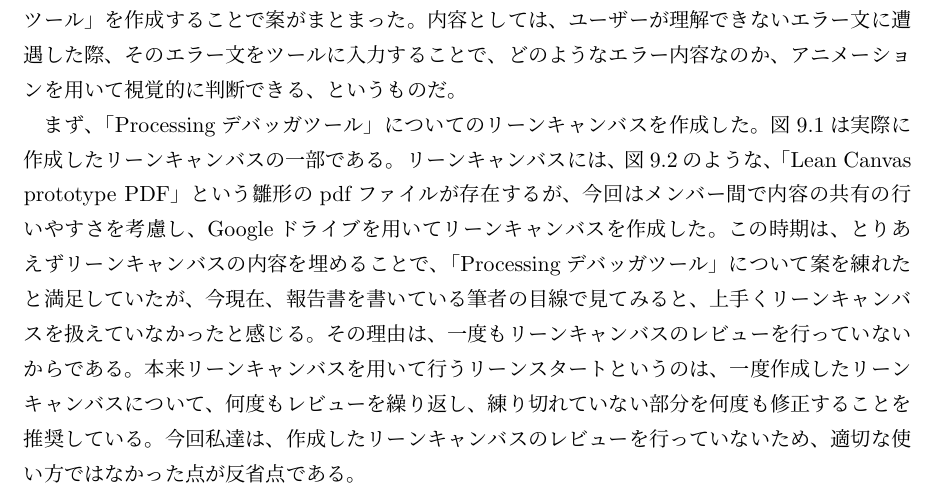
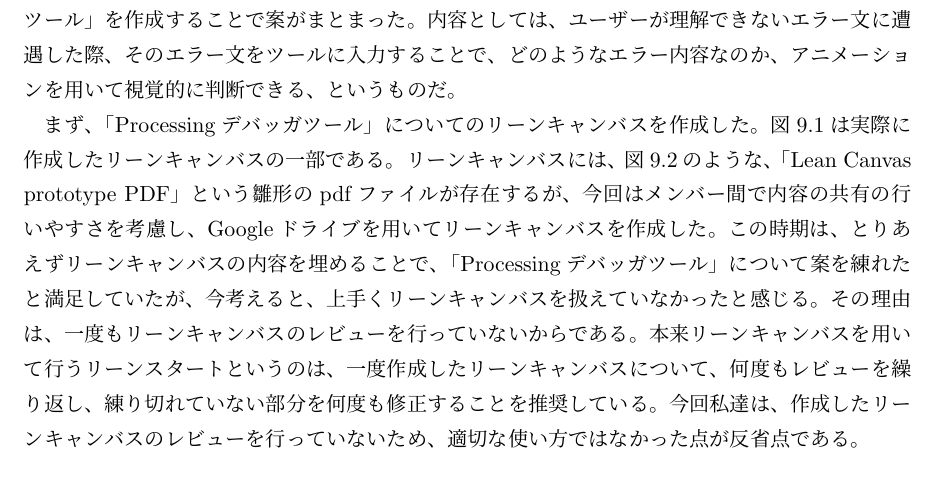
Before and after one commit to FUNPBL2015/edu_groupreport, a LaTeX thesis (group.tex): part of page 30 of 51, cut so that both start at the same text. Compiled offline with pLaTeX and dvipdfmx.

Commit message:
変な言い方を修正

```diff
--- a/group.tex
+++ b/group.tex
@@ -573,7 +573,7 @@ I would like to plan for differentiation with the software because the suggestio
 \subsection{Processingデバッガツール}
 \par 今後の方針について、担当教員にレビューをして頂いたところ、原田先生から、「より自分たちにとって身近な問題を解決するためのアプリを作成するのが良い」というレビューを頂き、案として考えていた、観光教育に関するアイデアは不採用となった。自分たちにとって、身近な問題とは何か話し合ったところ、「1年生の頃に、プログラミングのエラーコードが英文であるため理解できず苦労した」という意見が合致した。このことから、未来大学1年生に向けた「Processingデバッガツール」を作成することで案がまとまった。内容としては、ユーザーが理解できないエラー文に遭遇した際、そのエラー文をツールに入力することで、どのようなエラー内容なのか、アニメーションを用いて視覚的に判断できる、というものだ。
 
-\par まず、「Processingデバッガツール」についてのリーンキャンバスを作成した。図9.1は実際に作成したリーンキャンバスの一部である。リーンキャンバスには、図9.2のような、「Lean Canvas prototype PDF」という雛形のpdfファイルが存在するが、今回はメンバー間で内容の共有の行いやすさを考慮し、Googleドライブを用いてリーンキャンバスを作成した。この時期は、とりあえずリーンキャンバスの内容を埋めることで、「Processingデバッガツール」について案を練れたと満足していたが、今現在、報告書を書いている筆者の目線で見てみると、上手くリーンキャンバスを扱えていなかったと感じる。その理由は、一度もリーンキャンバスのレビューを行っていないからである。本来リーンキャンバスを用いて行うリーンスタートというのは、一度作成したリーンキャンバスについて、何度もレビューを繰り返し、練り切れていない部分を何度も修正することを推奨している。今回私達は、作成したリーンキャンバスのレビューを行っていないため、適切な使い方ではなかった点が反省点である。
+\par まず、「Processingデバッガツール」についてのリーンキャンバスを作成した。図9.1は実際に作成したリーンキャンバスの一部である。リーンキャンバスには、図9.2のような、「Lean Canvas prototype PDF」という雛形のpdfファイルが存在するが、今回はメンバー間で内容の共有の行いやすさを考慮し、Googleドライブを用いてリーンキャンバスを作成した。この時期は、とりあえずリーンキャンバスの内容を埋めることで、「Processingデバッガツール」について案を練れたと満足していたが、今考えると、上手くリーンキャンバスを扱えていなかったと感じる。その理由は、一度もリーンキャンバスのレビューを行っていないからである。本来リーンキャンバスを用いて行うリーンスタートというのは、一度作成したリーンキャンバスについて、何度もレビューを繰り返し、練り切れていない部分を何度も修正することを推奨している。今回私達は、作成したリーンキャンバスのレビューを行っていないため、適切な使い方ではなかった点が反省点である。
 
 \begin{figure}[H]
 \begin{center}
```
